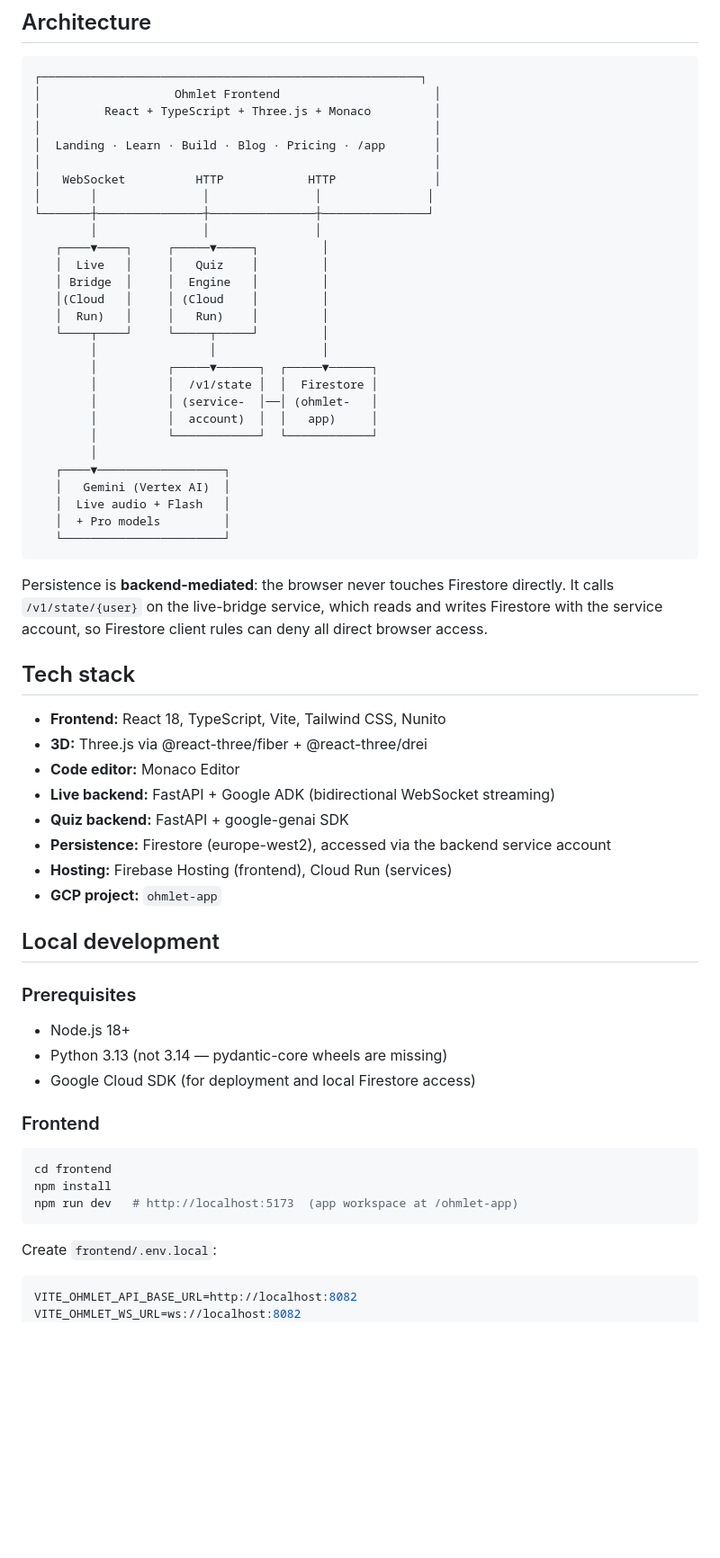
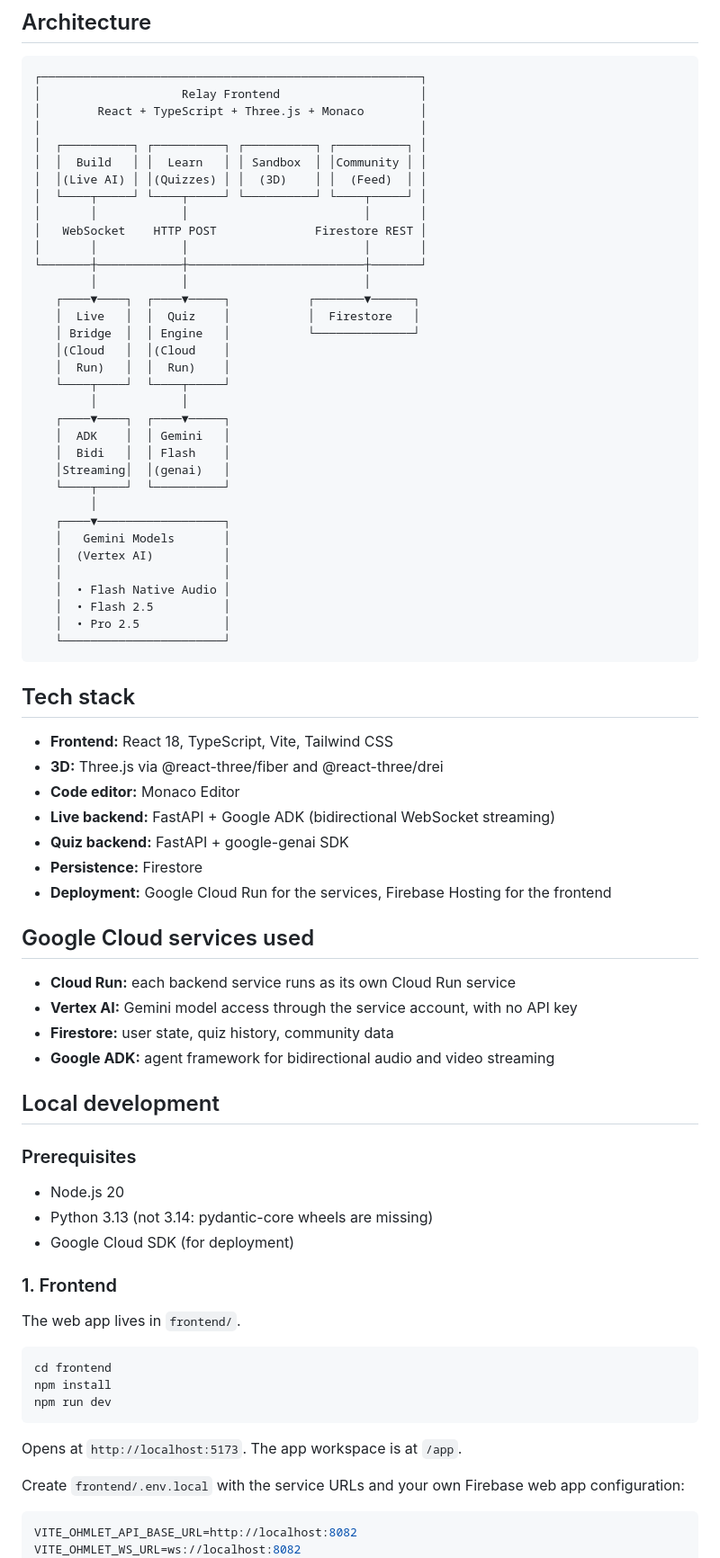
Before and after one commit to faith-ogun/Relay, a Markdown page: README.md, the part around one of its changes. Shown at 90% size. GitHub-like rendering; blank space fills up the shorter version.

````diff
--- a/README.md
+++ b/README.md
@@ -74,64 +68,79 @@ One voice session, multiple models working behind the scenes:
 
 ```
 ┌──────────────────────────────────────────────────────┐
-│                   Ohmlet Frontend                      │
-│         React + TypeScript + Three.js + Monaco         │
-│                                                        │
-│  Landing · Learn · Build · Blog · Pricing · /app       │
-│                                                        │
-│   WebSocket          HTTP            HTTP              │
-│       │               │               │               │
-└───────┼───────────────┼───────────────┼───────────────┘
-        │               │               │
-   ┌────▼────┐     ┌─────▼─────┐         │
-   │  Live   │     │   Quiz    │         │
-   │ Bridge  │     │  Engine   │         │
-   │(Cloud   │     │ (Cloud    │         │
-   │  Run)   │     │   Run)    │         │
-   └────┬────┘     └─────┬─────┘         │
-        │                │               │
-        │          ┌─────▼──────┐  ┌─────▼──────┐
-        │          │  /v1/state │  │  Firestore │
-        │          │ (service-  │──│ (ohmlet-   │
-        │          │  account)  │  │   app)     │
-        │          └────────────┘  └────────────┘
+│                    Relay Frontend                    │
+│        React + TypeScript + Three.js + Monaco        │
+│                                                      │
+│  ┌──────────┐ ┌──────────┐ ┌──────────┐ ┌──────────┐ │
+│  │  Build   │ │  Learn   │ │ Sandbox  │ │Community │ │
+│  │(Live AI) │ │(Quizzes) │ │  (3D)    │ │  (Feed)  │ │
+│  └────┬─────┘ └────┬─────┘ └──────────┘ └────┬─────┘ │
+│       │            │                         │       │
+│   WebSocket    HTTP POST              Firestore REST │
+│       │            │                         │       │
+└───────┼────────────┼─────────────────────────┼───────┘
+        │            │                         │
+   ┌────▼────┐  ┌────▼─────┐           ┌───────▼──────┐
+   │  Live   │  │  Quiz    │           │  Firestore   │
+   │ Bridge  │  │ Engine   │           └──────────────┘
+   │(Cloud   │  │(Cloud    │
+   │  Run)   │  │  Run)    │
+   └────┬────┘  └────┬─────┘
+        │            │
+   ┌────▼────┐  ┌────▼─────┐
+   │  ADK    │  │ Gemini   │
+   │  Bidi   │  │ Flash    │
+   │Streaming│  │(genai)   │
+   └────┬────┘  └──────────┘
         │
    ┌────▼──────────────────┐
-   │   Gemini (Vertex AI)  │
-   │  Live audio + Flash   │
-   │  + Pro models         │
+   │   Gemini Models       │
+   │  (Vertex AI)          │
+   │                       │
+   │  • Flash Native Audio │
+   │  • Flash 2.5          │
+   │  • Pro 2.5            │
    └───────────────────────┘
 ```
 
-Persistence is **backend-mediated**: the browser never touches Firestore directly. It calls `/v1/state/{user}` on the live-bridge service, which reads and writes Firestore with the service account, so Firestore client rules can deny all direct browser access.
-
 ## Tech stack
 
-- **Frontend:** React 18, TypeScript, Vite, Tailwind CSS, Nunito
-- **3D:** Three.js via @react-three/fiber + @react-three/drei
+- **Frontend:** React 18, TypeScript, Vite, Tailwind CSS
+- **3D:** Three.js via @react-three/fiber and @react-three/drei
 - **Code editor:** Monaco Editor
 - **Live backend:** FastAPI + Google ADK (bidirectional WebSocket streaming)
 - **Quiz backend:** FastAPI + google-genai SDK
-- **Persistence:** Firestore (europe-west2), accessed via the backend service account
-- **Hosting:** Firebase Hosting (frontend), Cloud Run (services)
-- **GCP project:** `ohmlet-app`
+- **Persistence:** Firestore
+- **Deployment:** Google Cloud Run for the services, Firebase Hosting for the frontend
+
+## Google Cloud services used
+
+- **Cloud Run:** each backend service runs as its own Cloud Run service
+- **Vertex AI:** Gemini model access through the service account, with no API key
+- **Firestore:** user state, quiz history, community data
+- **Google ADK:** agent framework for bidirectional audio and video streaming
 
 ## Local development
 
 ### Prerequisites
-- Node.js 18+
-- Python 3.13 (not 3.14 — pydantic-core wheels are missing)
-- Google Cloud SDK (for deployment and local Firestore access)
 
-### Frontend
+- Node.js 20
+- Python 3.13 (not 3.14: pydantic-core wheels are missing)
+- Google Cloud SDK (for deployment)
+
+### 1. Frontend
+
+The web app lives in `frontend/`.
 
 ```bash
 cd frontend
 npm install
-npm run dev   # http://localhost:5173  (app workspace at /ohmlet-app)
+npm run dev
 ```
 
-Create `frontend/.env.local`:
+Opens at `http://localhost:5173`. The app workspace is at `/app`.
+
+Create `frontend/.env.local` with the service URLs and your own Firebase web app configuration:
 
 ```env
 VITE_OHMLET_API_BASE_URL=http://localhost:8082
````
Also changed, not shown: other parts of README.md (+99 -81 lines).
